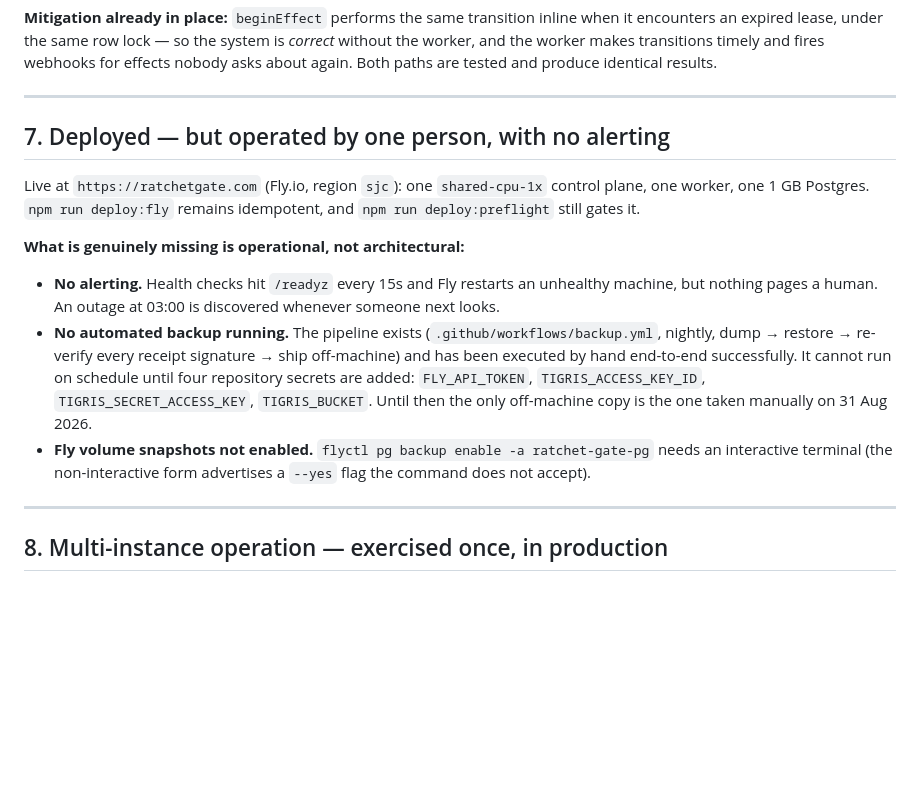
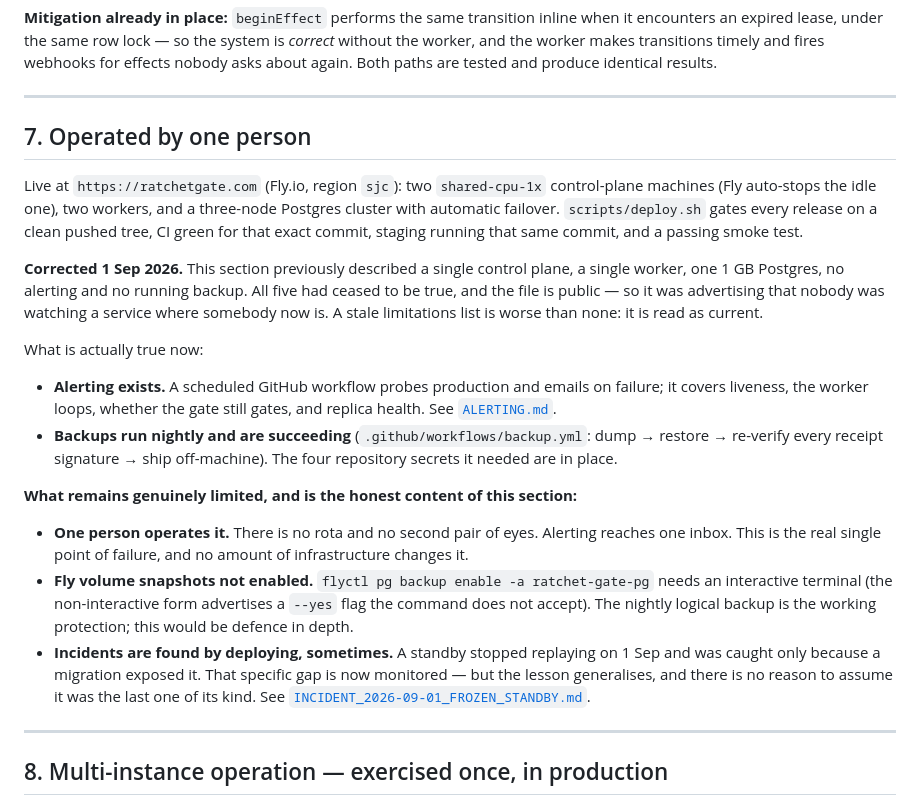
Before and after one commit to aaqib-hafeez-khan-in/ratchet, a Markdown page: docs/handoff/KNOWN_LIMITATIONS.md, the part around the change. GitHub-like rendering; blank space fills up the shorter version.

Commit message:
Correct a public limitations entry that had become false in five ways
KNOWN_LIMITATIONS §7 described one control plane, one worker, one 1 GB
Postgres, no alerting and no running backup. There are now two control
planes, two workers and a three-node cluster with automatic failover;
alerting has existed for a while and gained replica coverage today; the
nightly backup has been running and succeeding.

The file is public. It was therefore advertising that nobody was watching
a service where somebody now is — which is both wrong and an invitation.
A stale limitations list is worse than no list, because a reader takes it
as current, and the whole value of publishing one is that it can be
trusted.

What remains in the section is the part that is still true and is not
fixable with infrastructure: one person operates this, alerting reaches
one inbox, and a standby froze today with every surface reporting health.
That last one is monitored now, but it is not evidence there are no
others of its kind.

Found while checking whether a marketing page could safely link here. It
cannot, and that is recorded in the copy deck rather than here: this file
names specific weaknesses for whoever operates the service, and at least
one entry reads as a recipe. It stays public for engineers who go
looking. It does not belong at the end of a sales argument.

Co-Authored-By: Claude Opus 5 <noreply@anthropic.com>

```diff
--- a/docs/handoff/KNOWN_LIMITATIONS.md
+++ b/docs/handoff/KNOWN_LIMITATIONS.md
@@ -255,24 +255,39 @@ again. Both paths are tested and produce identical results.
 
 ---
 
-## 7. Deployed — but operated by one person, with no alerting
+## 7. Operated by one person
 
-Live at `https://ratchetgate.com` (Fly.io, region `sjc`): one `shared-cpu-1x` control plane,
-one worker, one 1 GB Postgres. `npm run deploy:fly` remains idempotent, and
-`npm run deploy:preflight` still gates it.
+Live at `https://ratchetgate.com` (Fly.io, region `sjc`): two `shared-cpu-1x` control-plane
+machines (Fly auto-stops the idle one), two workers, and a three-node Postgres cluster with
+automatic failover. `scripts/deploy.sh` gates every release on a clean pushed tree, CI green
+for that exact commit, staging running that same commit, and a passing smoke test.
 
-**What is genuinely missing is operational, not architectural:**
+**Corrected 1 Sep 2026.** This section previously described a single control plane, a single
+worker, one 1 GB Postgres, no alerting and no running backup. All five had ceased to be true,
+and the file is public — so it was advertising that nobody was watching a service where
+somebody now is. A stale limitations list is worse than none: it is read as current.
 
-- **No alerting.** Health checks hit `/readyz` every 15s and Fly restarts an unhealthy machine,
-  but nothing pages a human. An outage at 03:00 is discovered whenever someone next looks.
-- **No automated backup running.** The pipeline exists (`.github/workflows/backup.yml`, nightly,
-  dump → restore → re-verify every receipt signature → ship off-machine) and has been executed
-  by hand end-to-end successfully. It cannot run on schedule until four repository secrets are
-  added: `FLY_API_TOKEN`, `TIGRIS_ACCESS_KEY_ID`, `TIGRIS_SECRET_ACCESS_KEY`, `TIGRIS_BUCKET`.
-  Until then the only off-machine copy is the one taken manually on 31 Aug 2026.
+What is actually true now:
+
+- **Alerting exists.** A scheduled GitHub workflow probes production and emails on failure;
+  it covers liveness, the worker loops, whether the gate still gates, and replica health.
+  See [`ALERTING.md`](ALERTING.md).
+- **Backups run nightly and are succeeding** (`.github/workflows/backup.yml`: dump → restore
+  → re-verify every receipt signature → ship off-machine). The four repository secrets it
+  needed are in place.
+
+**What remains genuinely limited, and is the honest content of this section:**
+
+- **One person operates it.** There is no rota and no second pair of eyes. Alerting reaches
+  one inbox. This is the real single point of failure, and no amount of infrastructure
+  changes it.
 - **Fly volume snapshots not enabled.** `flyctl pg backup enable -a ratchet-gate-pg` needs an
   interactive terminal (the non-interactive form advertises a `--yes` flag the command does not
-  accept).
+  accept). The nightly logical backup is the working protection; this would be defence in depth.
+- **Incidents are found by deploying, sometimes.** A standby stopped replaying on 1 Sep and was
+  caught only because a migration exposed it. That specific gap is now monitored — but the
+  lesson generalises, and there is no reason to assume it was the last one of its kind.
+  See [`INCIDENT_2026-09-01_FROZEN_STANDBY.md`](INCIDENT_2026-09-01_FROZEN_STANDBY.md).
 
 ---
 
```
